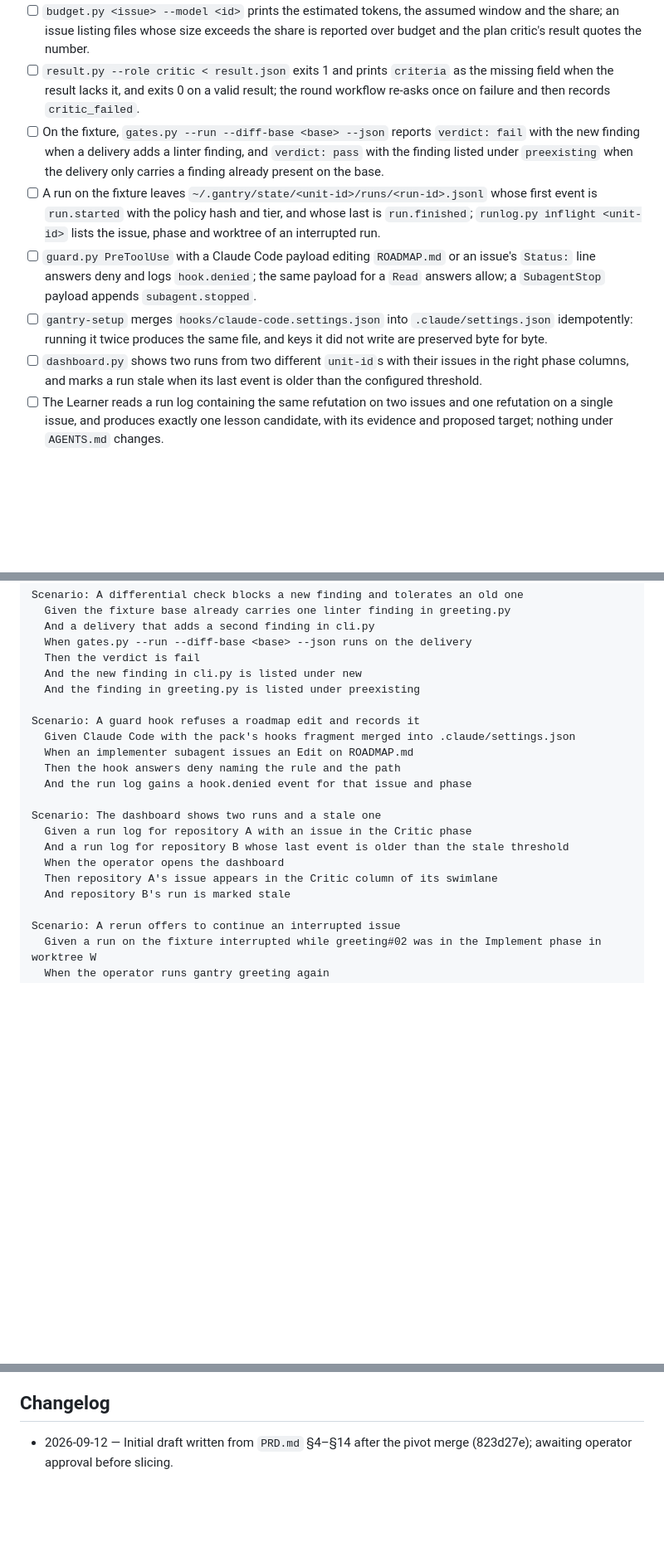
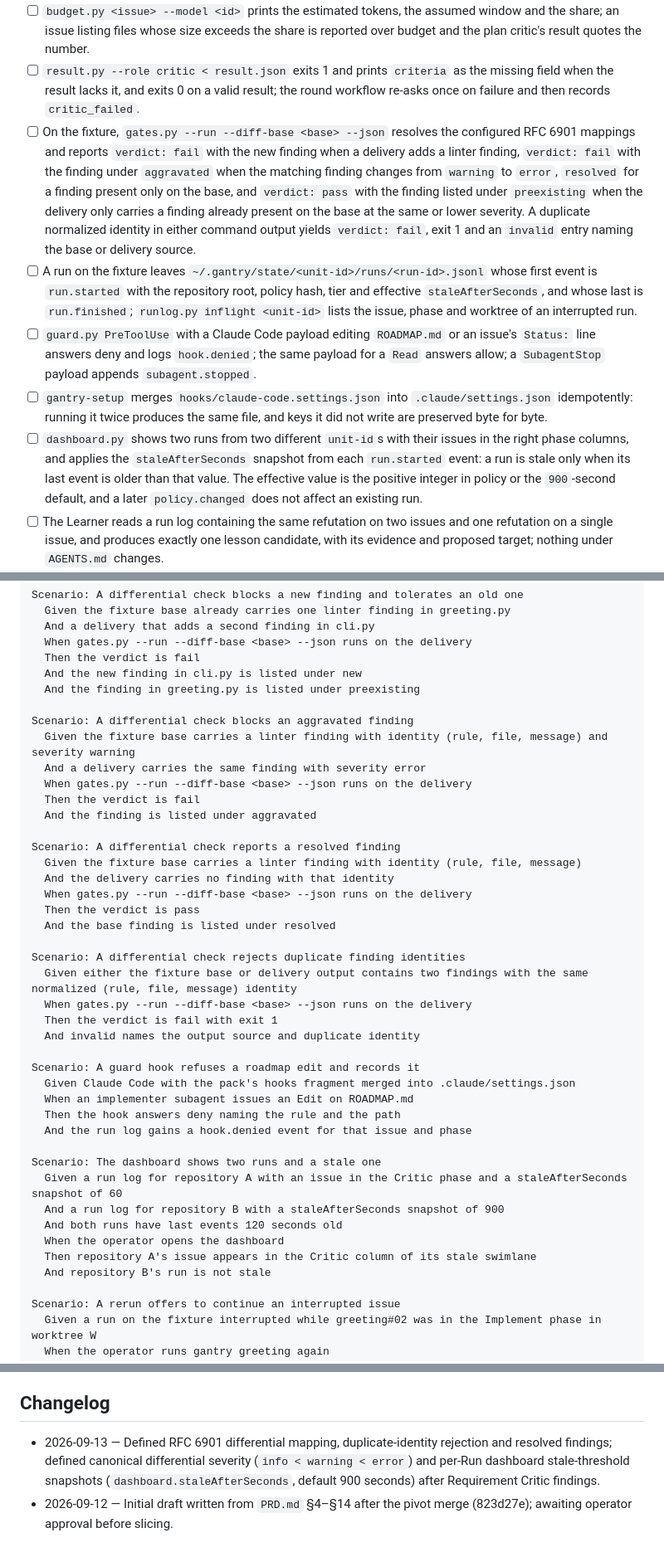
Before and after one commit to JulioBorges/gantry, a Markdown page: .scratch/gantry-migration/spec.md, 3 parts joined by grey strips. Shown at 83% size. Rendered like a GitHub page; blank space fills up the shorter version.

Commit message:
docs(spec): define differential gate and stale-run contracts
Co-authored-by: Cursor <cursoragent@cursor.com>

```diff
--- a/.scratch/gantry-migration/spec.md
+++ b/.scratch/gantry-migration/spec.md
@@ -51,11 +51,11 @@ This spec is the migration: `asdlc` becomes the three skills of the pack (`gantr
 - [ ] The plan workflow runs the Requirement Critic before slicing; on the fixture spec with an injected ambiguous Definition of Done item, the run stops before any issue file is written and the report quotes the blocking finding.
 - [ ] `budget.py <issue> --model <id>` prints the estimated tokens, the assumed window and the share; an issue listing files whose size exceeds the share is reported over budget and the plan critic's result quotes the number.
 - [ ] `result.py --role critic < result.json` exits 1 and prints `criteria` as the missing field when the result lacks it, and exits 0 on a valid result; the round workflow re-asks once on failure and then records `critic_failed`.
-- [ ] On the fixture, `gates.py --run --diff-base <base> --json` reports `verdict: fail` with the new finding when a delivery adds a linter finding, and `verdict: pass` with the finding listed under `preexisting` when the delivery only carries a finding already present on the base.
-- [ ] A run on the fixture leaves `~/.gantry/state/<unit-id>/runs/<run-id>.jsonl` whose first event is `run.started` with the policy hash and tier, and whose last is `run.finished`; `runlog.py inflight <unit-id>` lists the issue, phase and worktree of an interrupted run.
+- [ ] On the fixture, `gates.py --run --diff-base <base> --json` resolves the configured RFC 6901 mappings and reports `verdict: fail` with the new finding when a delivery adds a linter finding, `verdict: fail` with the finding under `aggravated` when the matching finding changes from `warning` to `error`, `resolved` for a finding present only on the base, and `verdict: pass` with the finding listed under `preexisting` when the delivery only carries a finding already present on the base at the same or lower severity. A duplicate normalized identity in either command output yields `verdict: fail`, exit 1 and an `invalid` entry naming the base or delivery source.
+- [ ] A run on the fixture leaves `~/.gantry/state/<unit-id>/runs/<run-id>.jsonl` whose first event is `run.started` with the repository root, policy hash, tier and effective `staleAfterSeconds`, and whose last is `run.finished`; `runlog.py inflight <unit-id>` lists the issue, phase and worktree of an interrupted run.
 - [ ] `guard.py PreToolUse` with a Claude Code payload editing `ROADMAP.md` or an issue's `Status:` line answers deny and logs `hook.denied`; the same payload for a `Read` answers allow; a `SubagentStop` payload appends `subagent.stopped`.
 - [ ] `gantry-setup` merges `hooks/claude-code.settings.json` into `.claude/settings.json` idempotently: running it twice produces the same file, and keys it did not write are preserved byte for byte.
-- [ ] `dashboard.py` shows two runs from two different `unit-id`s with their issues in the right phase columns, and marks a run stale when its last event is older than the configured threshold.
+- [ ] `dashboard.py` shows two runs from two different `unit-id`s with their issues in the right phase columns, and applies the `staleAfterSeconds` snapshot from each `run.started` event: a run is stale only when its last event is older than that value. The effective value is the positive integer in policy or the `900`-second default, and a later `policy.changed` does not affect an existing run.
 - [ ] The Learner reads a run log containing the same refutation on two issues and one refutation on a single issue, and produces exactly one lesson candidate, with its evidence and proposed target; nothing under `AGENTS.md` changes.
 - [ ] At the end of a run the orchestrator offers the draft run pull request; with a stub `gh` on `PATH` the body contains each issue's criteria and evidence, and with no `gh` the report names the branch instead.
 - [ ] `gantry-setup` shows the full proposed `.gantry/config.json` and writes it only after confirmation; on a repository that already has one it offers merge, overwrite or abort; the `AGENTS.md` section is added between `<!-- gantry:begin -->` and `<!-- gantry:end -->` with the rest of the file byte-identical.
@@ -99,6 +99,26 @@ Scenario: A differential check blocks a new finding and tolerates an old one
   And the new finding in cli.py is listed under new
   And the finding in greeting.py is listed under preexisting
 
+Scenario: A differential check blocks an aggravated finding
+  Given the fixture base carries a linter finding with identity (rule, file, message) and severity warning
+  And a delivery carries the same finding with severity error
+  When gates.py --run --diff-base <base> --json runs on the delivery
+  Then the verdict is fail
+  And the finding is listed under aggravated
+
+Scenario: A differential check reports a resolved finding
+  Given the fixture base carries a linter finding with identity (rule, file, message)
+  And the delivery carries no finding with that identity
+  When gates.py --run --diff-base <base> --json runs on the delivery
+  Then the verdict is pass
+  And the base finding is listed under resolved
+
+Scenario: A differential check rejects duplicate finding identities
+  Given either the fixture base or delivery output contains two findings with the same normalized (rule, file, message) identity
+  When gates.py --run --diff-base <base> --json runs on the delivery
+  Then the verdict is fail with exit 1
+  And invalid names the output source and duplicate identity
+
 Scenario: A guard hook refuses a roadmap edit and records it
   Given Claude Code with the pack's hooks fragment merged into .claude/settings.json
   When an implementer subagent issues an Edit on ROADMAP.md
@@ -106,11 +126,12 @@ Scenario: A guard hook refuses a roadmap edit and records it
   And the run log gains a hook.denied event for that issue and phase
 
 Scenario: The dashboard shows two runs and a stale one
-  Given a run log for repository A with an issue in the Critic phase
-  And a run log for repository B whose last event is older than the stale threshold
+  Given a run log for repository A with an issue in the Critic phase and a staleAfterSeconds snapshot of 60
+  And a run log for repository B with a staleAfterSeconds snapshot of 900
+  And both runs have last events 120 seconds old
   When the operator opens the dashboard
-  Then repository A's issue appears in the Critic column of its swimlane
-  And repository B's run is marked stale
+  Then repository A's issue appears in the Critic column of its stale swimlane
+  And repository B's run is not stale
 
 Scenario: A rerun offers to continue an interrupted issue
   Given a run on the fixture interrupted while greeting#02 was in the Implement phase in worktree W
@@ -145,4 +166,5 @@ Scenario: The run ends with an offered draft pull request
 
 ## Changelog
 
+- 2026-09-13 — Defined RFC 6901 differential mapping, duplicate-identity rejection and resolved findings; defined canonical differential severity (`info < warning < error`) and per-Run dashboard stale-threshold snapshots (`dashboard.staleAfterSeconds`, default 900 seconds) after Requirement Critic findings.
 - 2026-09-12 — Initial draft written from `PRD.md` §4–§14 after the pivot merge (823d27e); awaiting operator approval before slicing.
```
Also changed, not shown: other parts of .scratch/gantry-migration/spec.md (+3 -3 lines).
